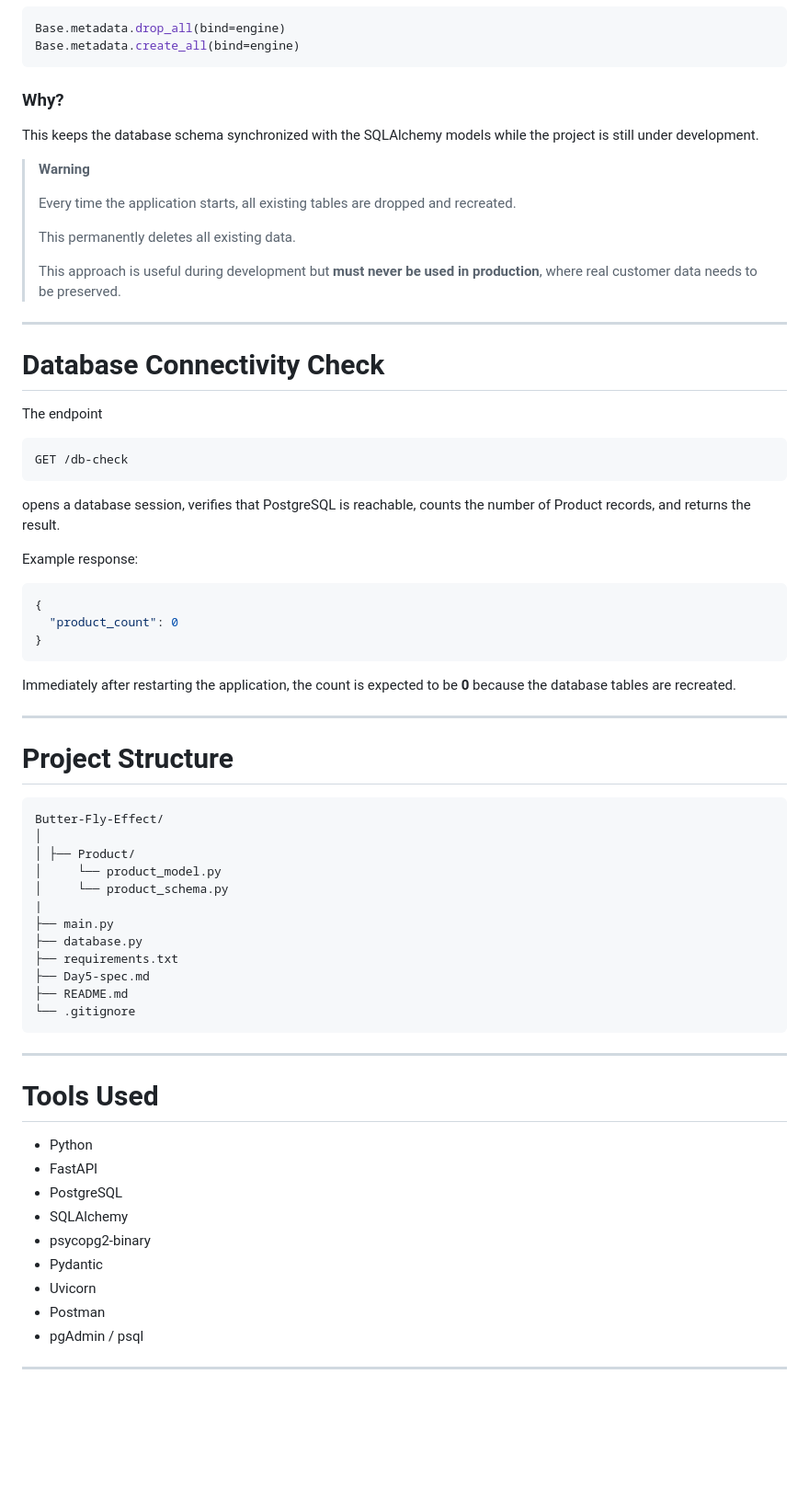
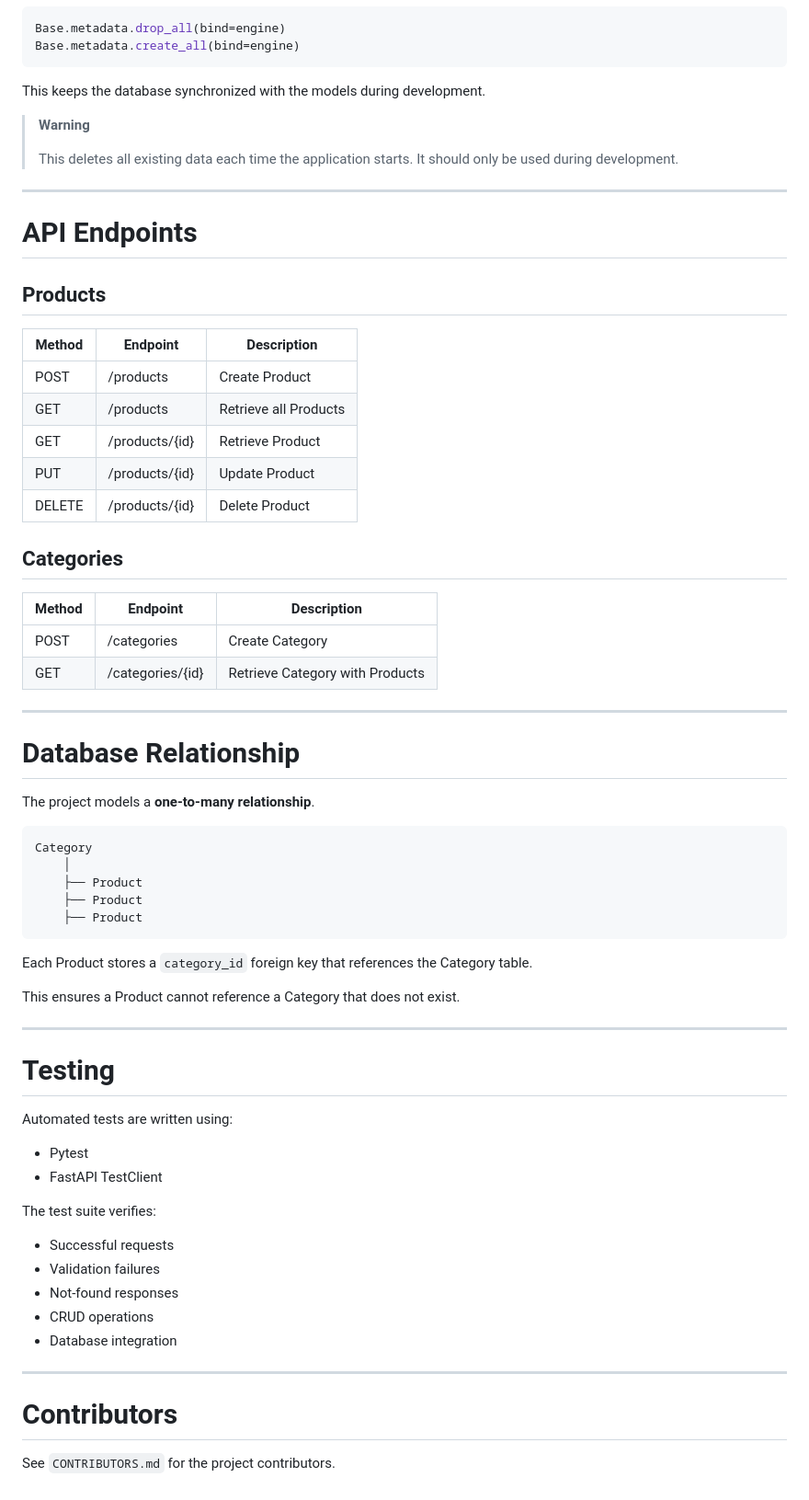
Before and after one commit to WsG-25/Butter-Fly-Effect-fastapi-service, a Markdown page: README.md, the part around one of its changes. Shown at 92% size. GitHub-like rendering; blank space fills up the shorter version.

````diff
--- a/README.md
+++ b/README.md
@@ -303,71 +254,71 @@ Base.metadata.drop_all(bind=engine)
 Base.metadata.create_all(bind=engine)
 ```
 
-### Why?
-
-This keeps the database schema synchronized with the SQLAlchemy models while the project is still under development.
+This keeps the database synchronized with the models during development.
 
 > **Warning**
 >
-> Every time the application starts, all existing tables are dropped and recreated.
->
-> This permanently deletes all existing data.
->
-> This approach is useful during development but **must never be used in production**, where real customer data needs to be preserved.
+> This deletes all existing data each time the application starts.
+> It should only be used during development.
 
 ---
 
-# Database Connectivity Check
+# API Endpoints
 
-The endpoint
+## Products
 
-```
-GET /db-check
-```
+| Method | Endpoint | Description |
+|---------|----------|-------------|
+| POST | /products | Create Product |
+| GET | /products | Retrieve all Products |
+| GET | /products/{id} | Retrieve Product |
+| PUT | /products/{id} | Update Product |
+| DELETE | /products/{id} | Delete Product |
 
-opens a database session, verifies that PostgreSQL is reachable, counts the number of Product records, and returns the result.
+## Categories
 
-Example response:
-
-```json
-{
-  "product_count": 0
-}
-```
-
-Immediately after restarting the application, the count is expected to be **0** because the database tables are recreated.
+| Method | Endpoint | Description |
+|---------|----------|-------------|
+| POST | /categories | Create Category |
+| GET | /categories/{id} | Retrieve Category with Products |
 
 ---
 
-# Project Structure
+# Database Relationship
 
-```text
-Butter-Fly-Effect/
-│
-│ ├── Product/
-│     └── product_model.py
-│     └── product_schema.py
-|
-├── main.py
-├── database.py
-├── requirements.txt
-├── Day5-spec.md
-├── README.md
-└── .gitignore
+The project models a **one-to-many relationship**.
+
 ```
+Category
+    │
+    ├── Product
+    ├── Product
+    ├── Product
+```
+
+Each Product stores a `category_id` foreign key that references the Category table.
+
+This ensures a Product cannot reference a Category that does not exist.
 
 ---
 
-# Tools Used
+# Testing
 
-- Python
-- FastAPI
-- PostgreSQL
-- SQLAlchemy
-- psycopg2-binary
-- Pydantic
-- Uvicorn
-- Postman
-- pgAdmin / psql
+Automated tests are written using:
+
+- Pytest
+- FastAPI TestClient
+
+The test suite verifies:
+
+- Successful requests
+- Validation failures
+- Not-found responses
+- CRUD operations
+- Database integration
 
 ---
+
+# Contributors
+
+See `CONTRIBUTORS.md` for the project contributors.
````
Also changed, not shown: other parts of README.md (+150 -199 lines).
